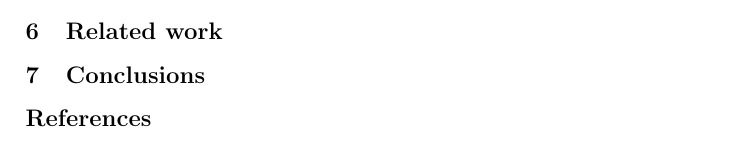
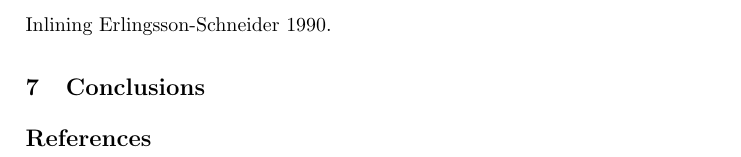
Before and after one commit to internot/monitor-distribution, a LaTeX paper (main.tex): part of page 2 of 2 before the commit and part of page 3 of 3 after it, cut at the place of the change. Compiled offline with pdfLaTeX.

Commit message:
note in related work

```diff
--- a/main.tex
+++ b/main.tex
@@ -176,6 +176,8 @@ Describe features and drawbacks with each implementation.
 \section{Related work}
 \label{sec:related}
 
+Inlining Erlingsson-Schneider 1990.
+
 %1 page
 \section{Conclusions}
 \label{sec:conc}
```
